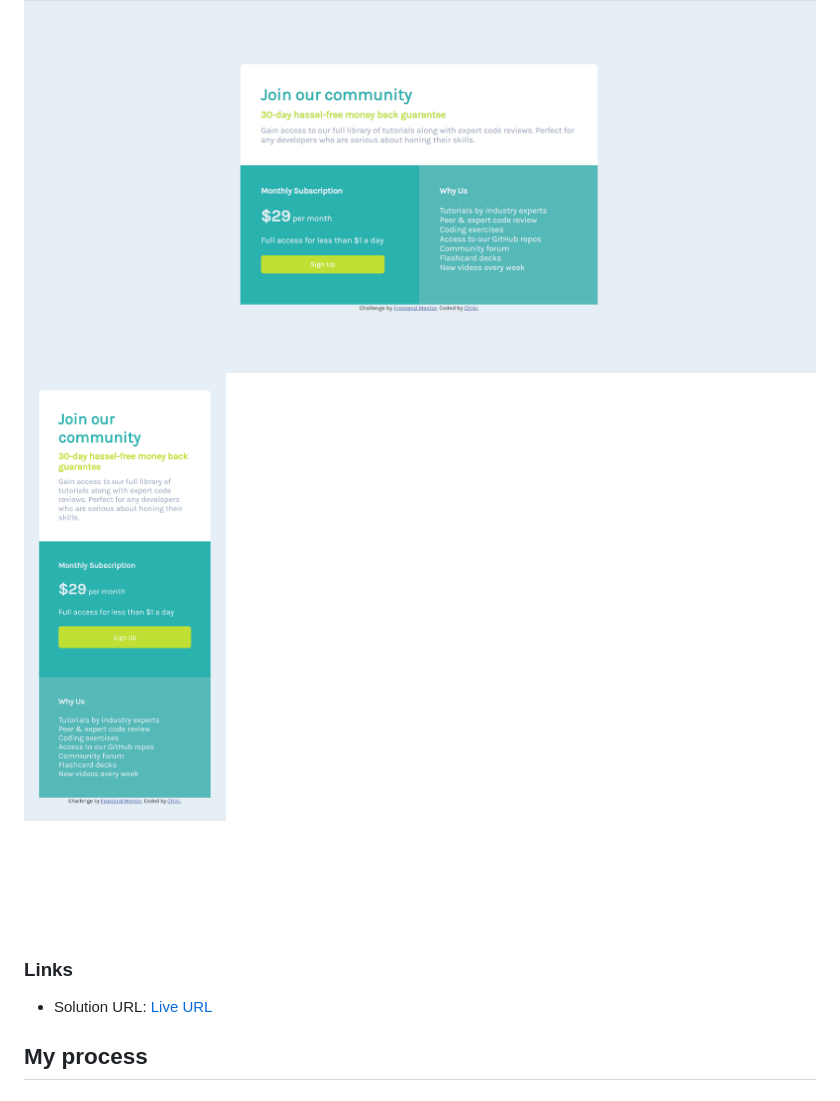
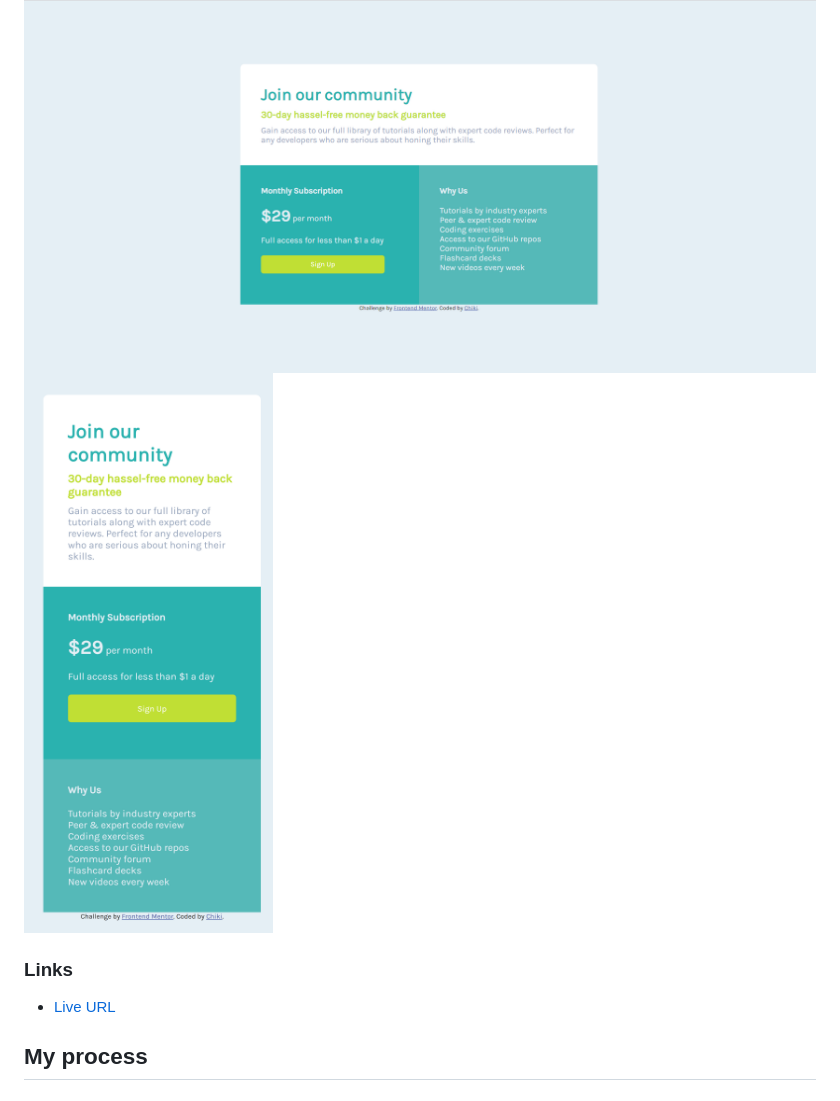
Before and after one commit to iamchiki/frontend-mentor-challenges, a Markdown page: single-price-grid-component/README.md, the part around the change. Drawn GitHub-style; pictures changed too: single-price-grid-component/img/mobilescreen.png.

Commit message:
screenshot updated

```diff
--- a/single-price-grid-component/README.md
+++ b/single-price-grid-component/README.md
@@ -31,7 +31,7 @@ Users should be able to:
 
 ### Links
 
-- Solution URL: [Live URL](https://iamchiki.github.io/frontend-mentor-challenges/single-price-grid-component/)
+- [Live URL](https://iamchiki.github.io/frontend-mentor-challenges/single-price-grid-component/)
 
 ## My process
 
```
